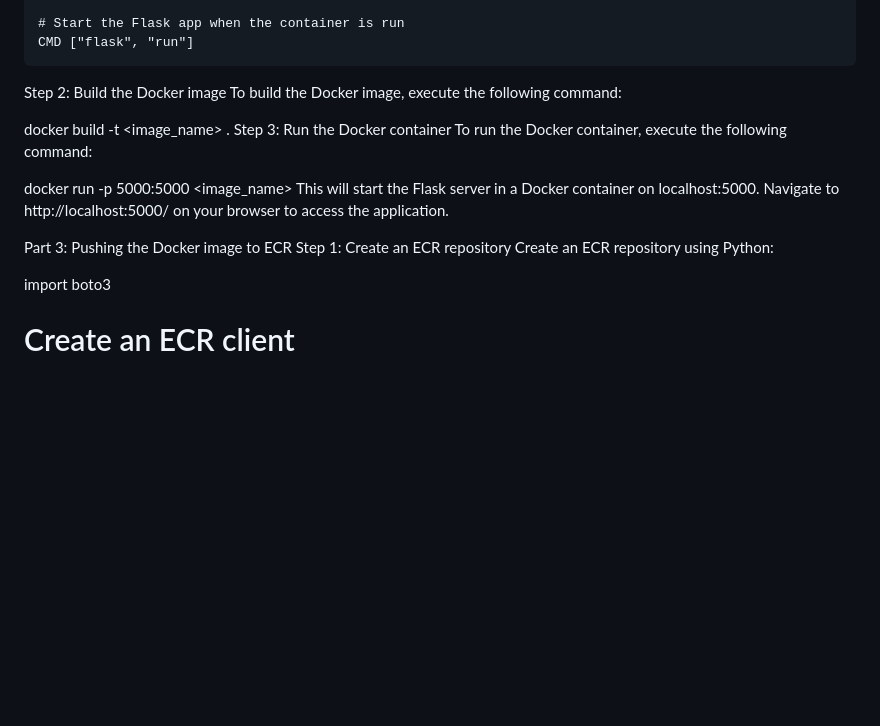
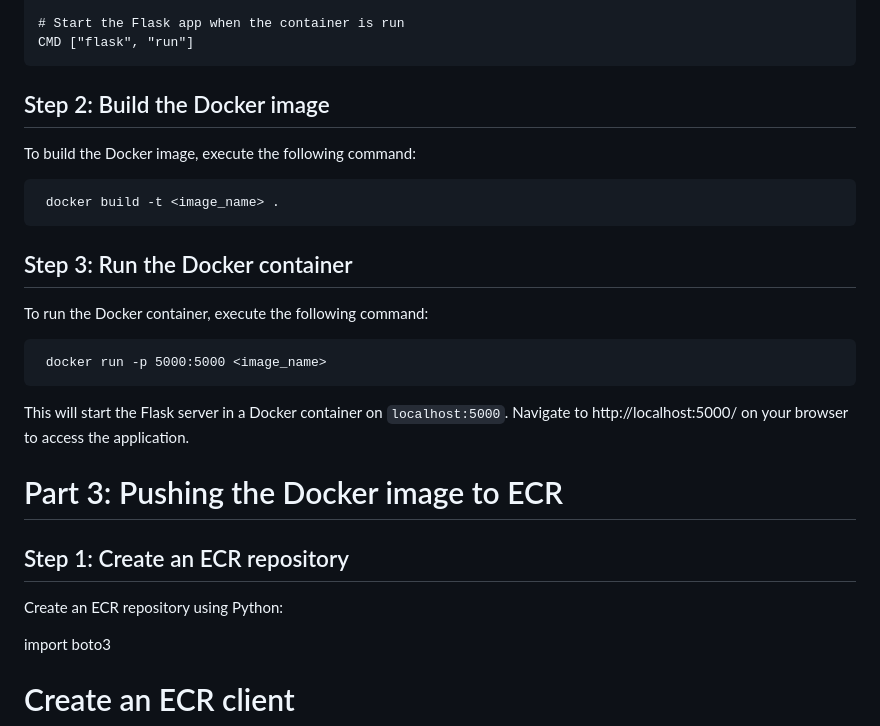
Before and after one commit to sergiupopov/Monitoring-Tool-, a Markdown page: README.md, the part around the change. Rendered like a GitHub page; blank space fills up the shorter version.

````diff
--- a/README.md
+++ b/README.md
@@ -50,18 +50,23 @@ EXPOSE 5000
 # Start the Flask app when the container is run
 CMD ["flask", "run"]
 ```
-Step 2: Build the Docker image
+## Step 2: Build the Docker image
+
 To build the Docker image, execute the following command:
+```
+ docker build -t <image_name> .
+```
+## Step 3: Run the Docker container
 
-docker build -t <image_name> .
-Step 3: Run the Docker container
 To run the Docker container, execute the following command:
+```
+ docker run -p 5000:5000 <image_name>
+```
+This will start the Flask server in a Docker container on ```localhost:5000```. Navigate to http://localhost:5000/ on your browser to access the application.
 
-docker run -p 5000:5000 <image_name>
-This will start the Flask server in a Docker container on localhost:5000. Navigate to http://localhost:5000/ on your browser to access the application.
+# Part 3: Pushing the Docker image to ECR
 
-Part 3: Pushing the Docker image to ECR
-Step 1: Create an ECR repository
+## Step 1: Create an ECR repository
 Create an ECR repository using Python:
 
 import boto3
````
